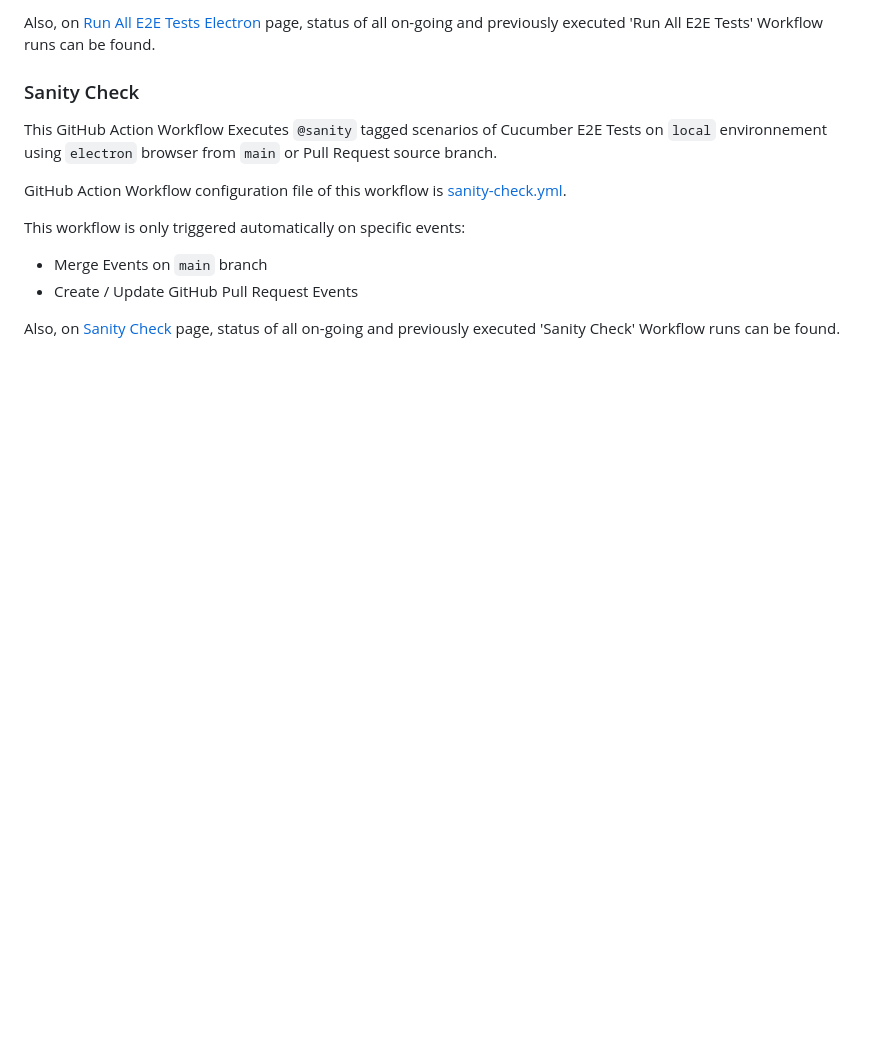
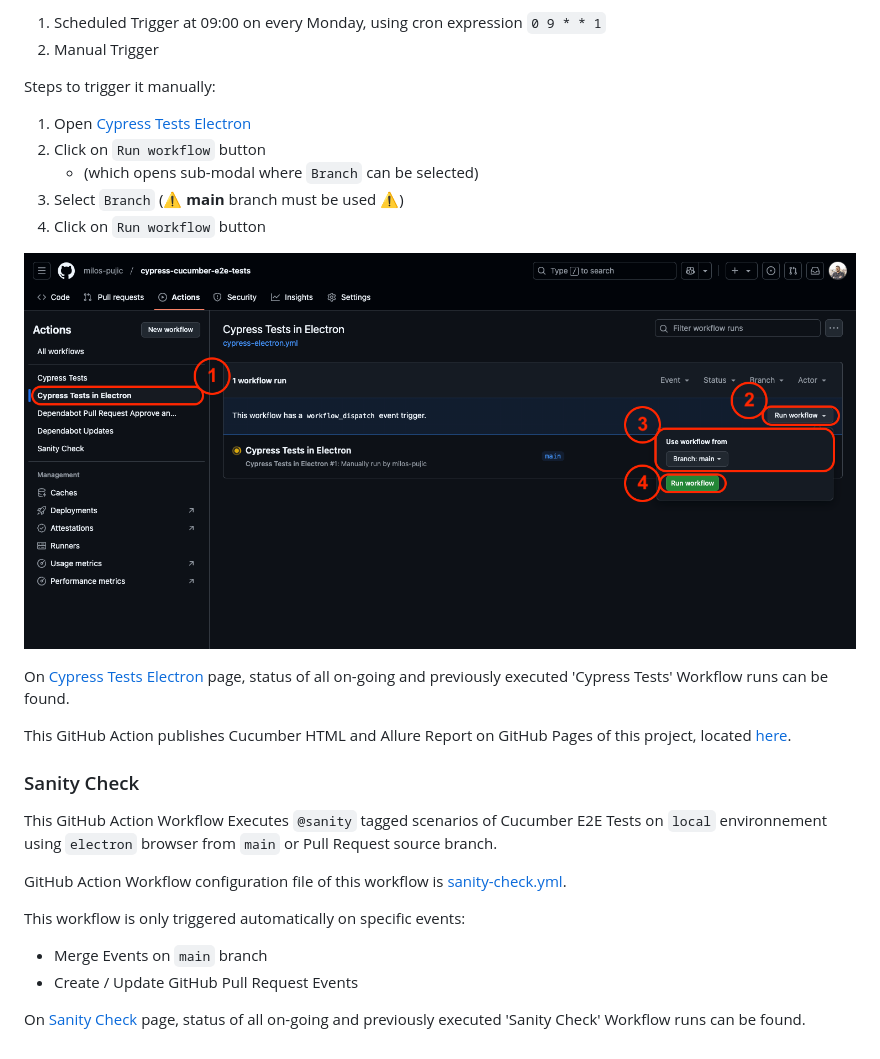
Before and after one commit to milos-pujic/cypress-cucumber-e2e-tests, a Markdown page: README.md, the part around one of its changes. Drawn GitHub-style; pictures changed too: docs/imgs/Cypress-Tests-Electron.png (added); blank space fills up the shorter version.

```diff
--- a/README.md
+++ b/README.md
@@ -189,5 +191,20 @@ This workflow has only scheduled trigger. It is triggered At 09:00 on every Mond
 
-Also, on [Run All E2E Tests Electron](https://github.com/milos-pujic/cypress-cucumber-e2e-tests/actions/workflows/run-all-electron-local.yml) page, status of all on-going and previously executed 'Run All E2E Tests' Workflow runs can be found.
+1. Scheduled Trigger at 09:00 on every Monday, using cron expression `0 9 * * 1`
+2. Manual Trigger
+
+Steps to trigger it manually:
+
+1. Open [Cypress Tests Electron](https://github.com/milos-pujic/cypress-cucumber-e2e-tests/actions/workflows/cypress-electron.yml)
+2. Click on `Run workflow` button
+    - (which opens sub-modal where `Branch` can be selected)
+3. Select `Branch` (:warning: **main** branch must be used :warning:)
+4. Click on `Run workflow` button
+
+![Cypress Tests Electron](/docs/imgs/Cypress-Tests-Electron.png)
+
+On [Cypress Tests Electron](https://github.com/milos-pujic/cypress-cucumber-e2e-tests/actions/workflows/cypress-electron.yml) page, status of all on-going and previously executed 'Cypress Tests' Workflow runs can be found.
+
+This GitHub Action publishes Cucumber HTML and Allure Report on GitHub Pages of this project, located [here](https://milos-pujic.github.io/cypress-cucumber-e2e-tests/).
 
 ### Sanity Check
 
@@ -200,4 +217,4 @@ This workflow is only triggered automatically on specific events:
 - Merge Events on `main` branch
 - Create / Update GitHub Pull Request Events
 
-Also, on [Sanity Check](https://github.com/milos-pujic/cypress-cucumber-e2e-tests/actions/workflows/sanity-check.yml) page, status of all on-going and previously executed 'Sanity Check' Workflow runs can be found.
+On [Sanity Check](https://github.com/milos-pujic/cypress-cucumber-e2e-tests/actions/workflows/sanity-check.yml) page, status of all on-going and previously executed 'Sanity Check' Workflow runs can be found.
```
Also changed, not shown: other parts of README.md (+13 -11 lines), docs/imgs/Cypress-Tests.png (added), docs/imgs/GitHub-Actions.png, docs/imgs/Run-All-E2E-Tests.png (deleted).
